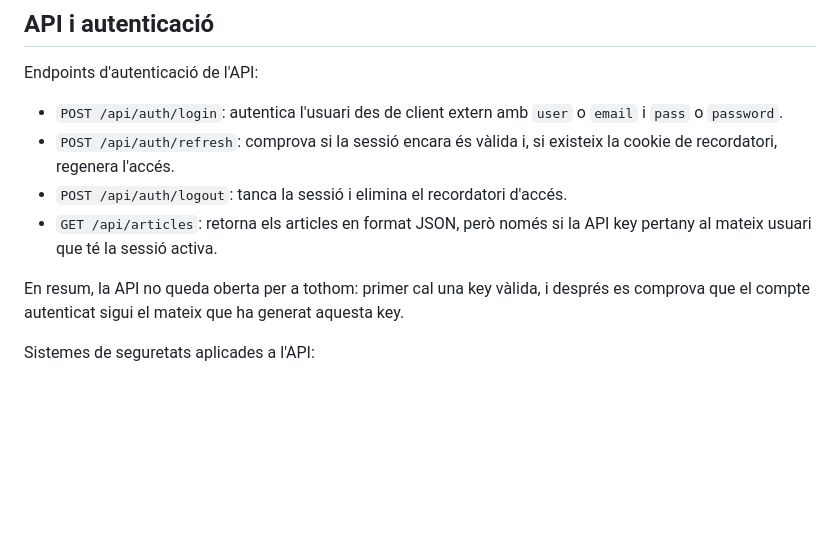
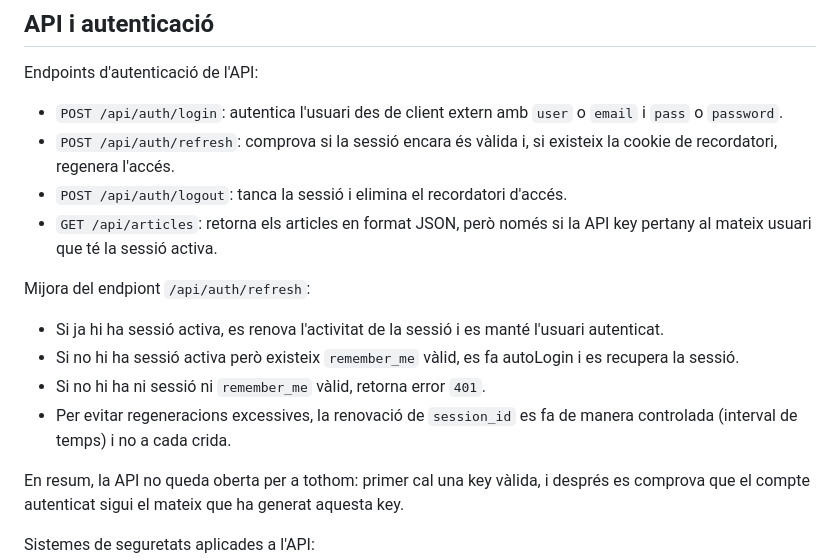
Before and after one commit to AngheloPJ/Projecte_APardo_DAW2, a Markdown page: README.md, the part around the change. GitHub-like rendering; blank space fills up the shorter version.

Commit message:
update: Afegint explicació de l'endpoint /api/auth/refresh

```diff
--- a/README.md
+++ b/README.md
@@ -249,6 +249,13 @@ Endpoints d'autenticació de l'API:
 - `POST /api/auth/logout`: tanca la sessió i elimina el recordatori d'accés.
 - `GET /api/articles`: retorna els articles en format JSON, però només si la API key pertany al mateix usuari que té la sessió activa.
 
+Mijora del endpiont `/api/auth/refresh`:
+
+- Si ja hi ha sessió activa, es renova l'activitat de la sessió i es manté l'usuari autenticat.
+- Si no hi ha sessió activa però existeix `remember_me` vàlid, es fa autoLogin i es recupera la sessió.
+- Si no hi ha ni sessió ni `remember_me` vàlid, retorna error `401`.
+- Per evitar regeneracions excessives, la renovació de `session_id` es fa de manera controlada (interval de temps) i no a cada crida.
+
 En resum, la API no queda oberta per a tothom: primer cal una key vàlida, i després es comprova que el compte autenticat sigui el mateix que ha generat aquesta key.
 
 Sistemes de seguretats aplicades a l'API:
```
